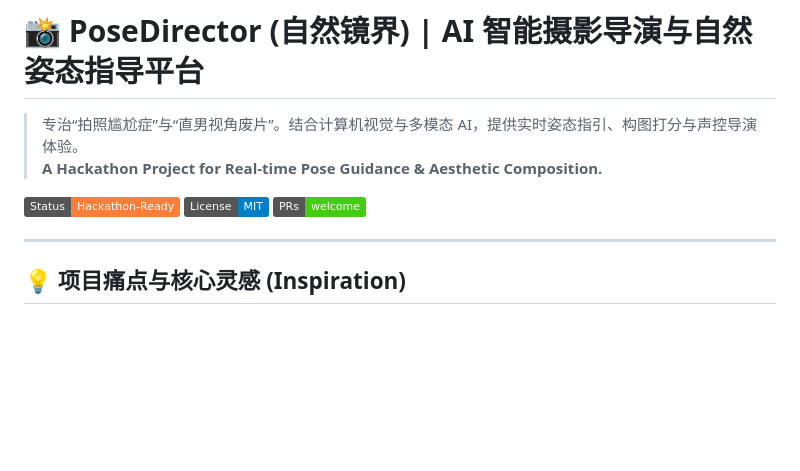
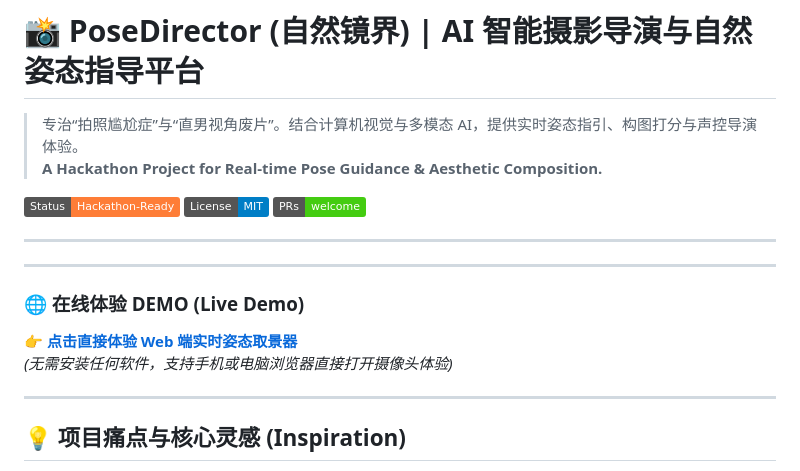
Before and after one commit to changxuyan35-ux/natural-photo-handbook, a Markdown page: README.md, the part around the change. GitHub-like rendering; badges without logos; blank space fills up the shorter version.

Commit message:
Add live demo section to README
Added a section for live demo experience with a link.

```diff
--- a/README.md
+++ b/README.md
@@ -8,7 +8,13 @@
 [![PRs Welcome](https://img.shields.io/badge/PRs-welcome-brightgreen.svg)](CONTRIBUTING.md)
 
 ---
+---
 
+### 🌐 在线体验 DEMO (Live Demo)
+👉 **[点击直接体验 Web 端实时姿态取景器](https://changxuyan35-ux.github.io/natural-photo-handbook/)**
+*(无需安装任何软件，支持手机或电脑浏览器直接打开摄像头体验)*
+
+---
 ## 💡 项目痛点与核心灵感 (Inspiration)
 
 1. **被拍者的尴尬困境**：镜头前手足无措、表情僵硬、面对传统相机/手机“像在罚站”。
```
